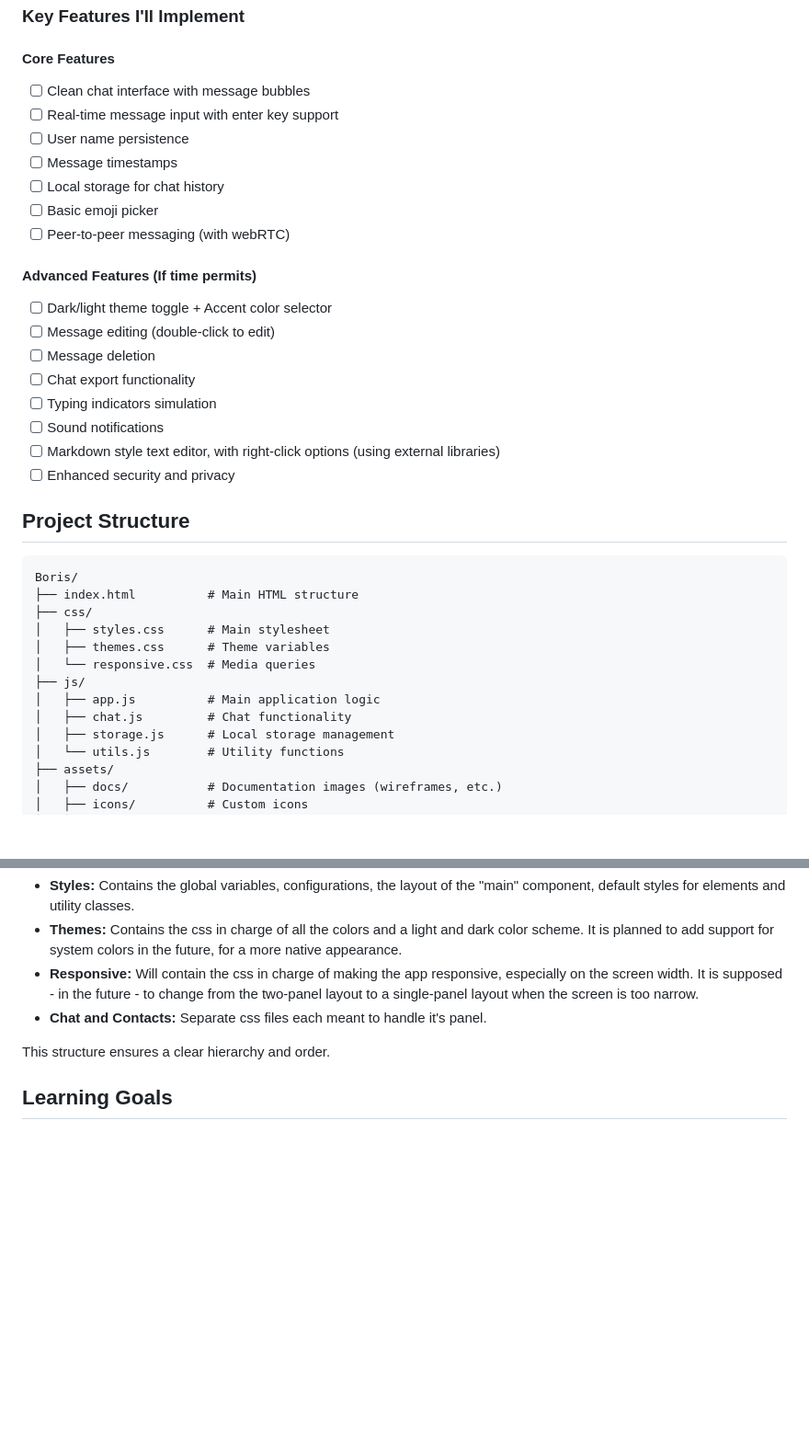
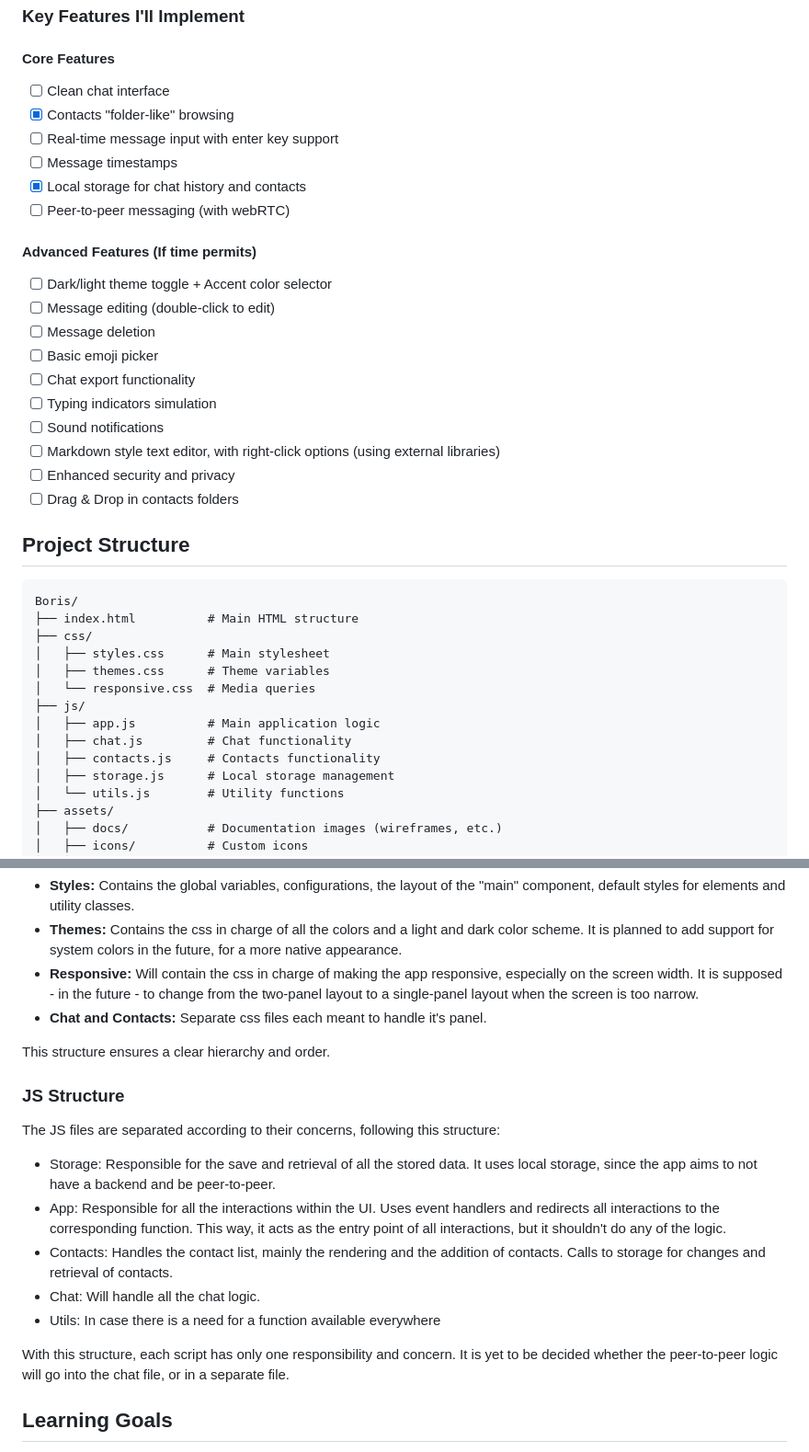
Before and after one commit to FoniksFox/Chatting-App, a Markdown page: Boris/README.md, 2 parts joined by grey strips. Shown: that part at 92% size. Drawn GitHub-style; blank space fills up the shorter version.

Commit message:
docs(Boris): JS structure and contact management explanation

```diff
--- a/Boris/README.md
+++ b/Boris/README.md
@@ -24,12 +24,11 @@ This is my personal implementation of the chatting application project. I'll be
 
 #### Core Features
 
-- [ ] Clean chat interface with message bubbles
+- [ ] Clean chat interface
+- [X] Contacts "folder-like" browsing
 - [ ] Real-time message input with enter key support
-- [ ] User name persistence
 - [ ] Message timestamps
-- [ ] Local storage for chat history
-- [ ] Basic emoji picker
+- [X] Local storage for chat history and contacts
 - [ ] Peer-to-peer messaging (with webRTC)
 
 #### Advanced Features (If time permits)
@@ -37,11 +36,13 @@ This is my personal implementation of the chatting application project. I'll be
 - [ ] Dark/light theme toggle + Accent color selector
 - [ ] Message editing (double-click to edit)
 - [ ] Message deletion
+- [ ] Basic emoji picker
 - [ ] Chat export functionality
 - [ ] Typing indicators simulation
 - [ ] Sound notifications
 - [ ] Markdown style text editor, with right-click options (using external libraries)
 - [ ] Enhanced security and privacy
+- [ ] Drag & Drop in contacts folders
 
 ## Project Structure
 
@@ -55,6 +56,7 @@ Boris/
 ├── js/
 │   ├── app.js          # Main application logic
 │   ├── chat.js         # Chat functionality
+│   ├── contacts.js     # Contacts functionality
 │   ├── storage.js      # Local storage management
 │   └── utils.js        # Utility functions
 ├── assets/
@@ -116,6 +118,18 @@ The app aims to use the best css practices possible, and for that the following
 
 This structure ensures a clear hierarchy and order.
 
+### JS Structure
+
+The JS files are separated according to their concerns, following this structure:
+
+- Storage: Responsible for the save and retrieval of all the stored data. It uses local storage, since the app aims to not have a backend and be peer-to-peer.
+- App: Responsible for all the interactions within the UI. Uses event handlers and redirects all interactions to the corresponding function. This way, it acts as the entry point of all interactions, but it shouldn't do any of the logic.
+- Contacts: Handles the contact list, mainly the rendering and the addition of contacts. Calls to storage for changes and retrieval of contacts.
+- Chat: Will handle all the chat logic.
+- Utils: In case there is a need for a function available everywhere
+
+With this structure, each script has only one responsibility and concern. It is yet to be decided whether the peer-to-peer logic will go into the chat file, or in a separate file.
+
 ## Learning Goals
 
 - Master CSS Grid and Flexbox for complex layouts
```
Also changed, not shown: other parts of Boris/README.md (+4 -1 lines).
